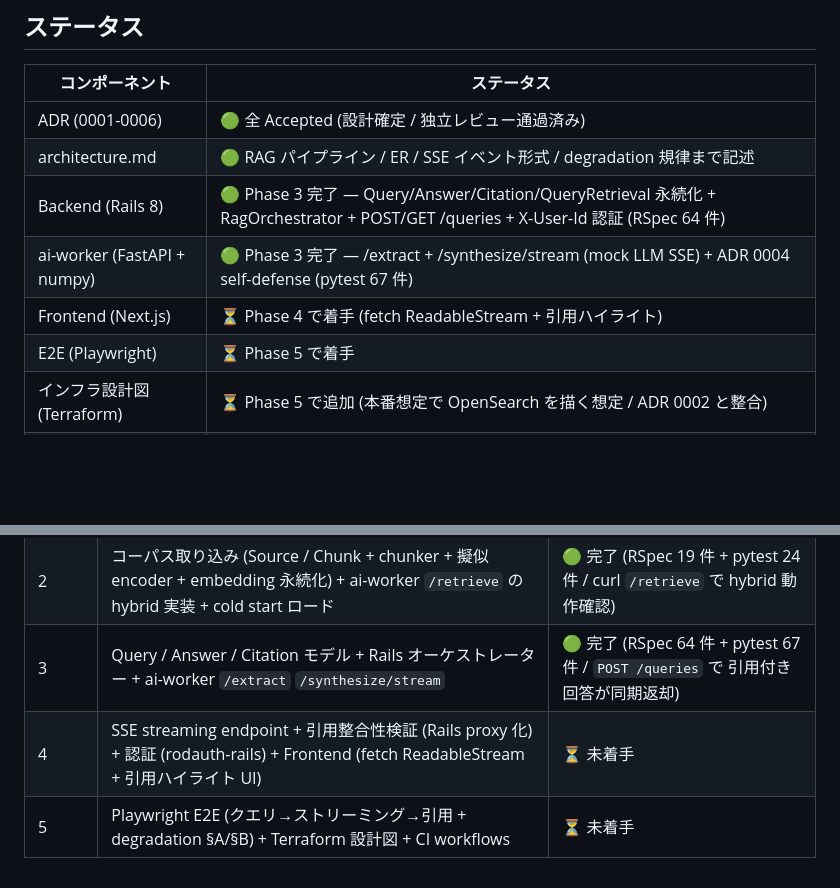
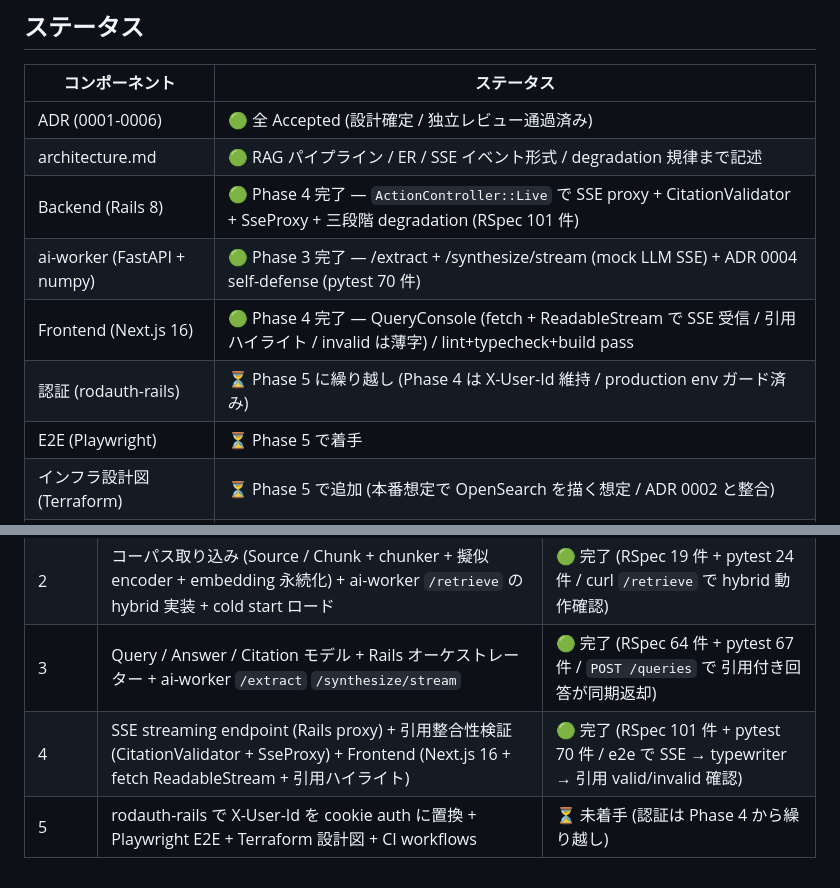
Before and after one commit to t-hirata74/service-architecture-lab, a Markdown page: perplexity/README.md, 2 parts joined by grey strips. Rendered like a GitHub page; blank space fills up the shorter version.

Commit message:
docs(perplexity): Phase 4 完了マーク + 認証は Phase 5 に繰り越し明記
- perplexity/README.md / ルート README で Phase 4 を 🟢 完了に更新
  (RSpec 101 + pytest 70 件 / SSE proxy + frontend e2e 動作確認済み)
- 認証 (rodauth-rails) は Phase 4 のスコープから外し Phase 5 に繰り越し.
  Phase 4 の主役 (SSE proxy / 引用検証 / Frontend) を完成させることを優先.
  X-User-Id は production env ガード済み (Phase 3 のレビュー §7.1 対応).

Phase 4 で実証された設計判断 (ADR ハイライト):
- ADR 0003 SSE 三段階 degradation: §A 5xx / §B event:error / §C transactional
  INSERT すべて実装 + spec で固定
- ADR 0004 信頼境界: ai-worker の valid フラグを無視し Rails 側で再検証.
  SYNTHESIZER_FIXTURE=invalid で e2e 確認 (citations_count=3 で valid 分のみ永続化)
- chunk 境界またぎ marker (e.g. "[#sr" + "c_3]") を CitationValidator が tail
  buffer で吸収

Co-Authored-By: Claude Opus 4.7 (1M context) <noreply@anthropic.com>

```diff
--- a/perplexity/README.md
+++ b/perplexity/README.md
@@ -116,9 +116,10 @@ cd ../playwright && npm test
 | --- | --- |
 | ADR (0001-0006)             | 🟢 全 Accepted (設計確定 / 独立レビュー通過済み) |
 | architecture.md             | 🟢 RAG パイプライン / ER / SSE イベント形式 / degradation 規律まで記述 |
-| Backend (Rails 8)           | 🟢 Phase 3 完了 — Query/Answer/Citation/QueryRetrieval 永続化 + RagOrchestrator + POST/GET /queries + X-User-Id 認証 (RSpec 64 件) |
-| ai-worker (FastAPI + numpy) | 🟢 Phase 3 完了 — /extract + /synthesize/stream (mock LLM SSE) + ADR 0004 self-defense (pytest 67 件) |
-| Frontend (Next.js)          | ⏳ Phase 4 で着手 (fetch ReadableStream + 引用ハイライト) |
+| Backend (Rails 8)           | 🟢 Phase 4 完了 — `ActionController::Live` で SSE proxy + CitationValidator + SseProxy + 三段階 degradation (RSpec 101 件) |
+| ai-worker (FastAPI + numpy) | 🟢 Phase 3 完了 — /extract + /synthesize/stream (mock LLM SSE) + ADR 0004 self-defense (pytest 70 件) |
+| Frontend (Next.js 16)       | 🟢 Phase 4 完了 — QueryConsole (fetch + ReadableStream で SSE 受信 / 引用ハイライト / invalid は薄字) / lint+typecheck+build pass |
+| 認証 (rodauth-rails)        | ⏳ Phase 5 に繰り越し (Phase 4 は X-User-Id 維持 / production env ガード済み) |
 | E2E (Playwright)            | ⏳ Phase 5 で着手 |
 | インフラ設計図 (Terraform)  | ⏳ Phase 5 で追加 (本番想定で OpenSearch を描く想定 / ADR 0002 と整合) |
 | CI (GitHub Actions)         | ⏳ Phase 5 で追加 (16 ジョブ目以降 / ADR 0005) |
@@ -148,5 +149,5 @@ cd ../playwright && npm test
 | 1 | scaffolding + ADR 6 本 + architecture.md + docker-compose | 🟢 設計フェーズ完了 (独立レビュー通過) |
 | 2 | コーパス取り込み (Source / Chunk + chunker + 擬似 encoder + embedding 永続化) + ai-worker `/retrieve` の hybrid 実装 + cold start ロード | 🟢 完了 (RSpec 19 件 + pytest 24 件 / curl `/retrieve` で hybrid 動作確認) |
 | 3 | Query / Answer / Citation モデル + Rails オーケストレーター + ai-worker `/extract` `/synthesize/stream` | 🟢 完了 (RSpec 64 件 + pytest 67 件 / `POST /queries` で 引用付き回答が同期返却) |
-| 4 | SSE streaming endpoint + 引用整合性検証 (Rails proxy 化) + 認証 (rodauth-rails) + Frontend (fetch ReadableStream + 引用ハイライト UI) | ⏳ 未着手 |
-| 5 | Playwright E2E (クエリ→ストリーミング→引用 + degradation §A/§B) + Terraform 設計図 + CI workflows | ⏳ 未着手 |
+| 4 | SSE streaming endpoint (Rails proxy) + 引用整合性検証 (CitationValidator + SseProxy) + Frontend (Next.js 16 + fetch ReadableStream + 引用ハイライト) | 🟢 完了 (RSpec 101 件 + pytest 70 件 / e2e で SSE → typewriter → 引用 valid/invalid 確認) |
+| 5 | rodauth-rails で X-User-Id を cookie auth に置換 + Playwright E2E + Terraform 設計図 + CI workflows | ⏳ 未着手 (認証は Phase 4 から繰り越し) |
```
Also changed, not shown: README.md (+1 -1 lines).
